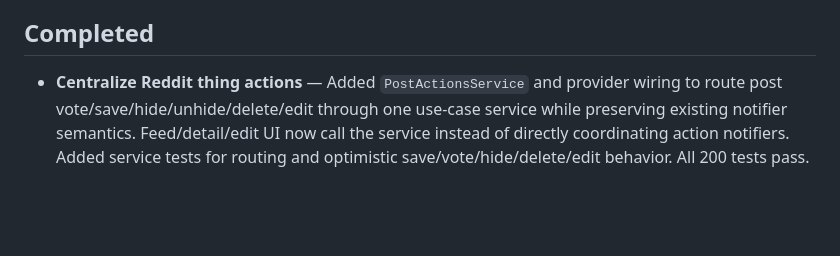
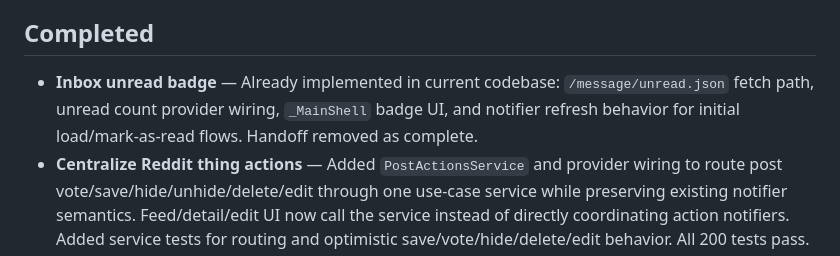
Before and after one commit to ignamiranda/fspez, a Markdown page: TODO.md, the part around the change. GitHub-like rendering; blank space fills up the shorter version.

Commit message:
chore: update TODO and remove completed handoff

```diff
--- a/TODO.md
+++ b/TODO.md
@@ -62,6 +62,7 @@ Ranking criteria: mobile Reddit parity, user-visible value, dependency-unblockin
 
 ## Completed
 
+- **Inbox unread badge** — Already implemented in current codebase: `/message/unread.json` fetch path, unread count provider wiring, `_MainShell` badge UI, and notifier refresh behavior for initial load/mark-as-read flows. Handoff removed as complete.
 - **Centralize Reddit thing actions** — Added `PostActionsService` and provider wiring to route post vote/save/hide/unhide/delete/edit through one use-case service while preserving existing notifier semantics. Feed/detail/edit UI now call the service instead of directly coordinating action notifiers. Added service tests for routing and optimistic save/vote/hide/delete/edit behavior. All 200 tests pass.
 - **Standardize paginated list state** — Created `PaginatedResult<T>` and `PaginatedNotifier<T>` concrete base class. Eliminated `FeedPageState` (replaced with `PaginatedListState<Post>`) and `SearchResultPage<T>` (replaced with `PaginatedResult<T>`). `FeedPageNotifier` and search providers now extend `PaginatedNotifier<T>`, removing ~80 lines of boilerplate. `InboxNotifier` remains on `CursorPaginatedNotifier` (has extra state). All 194 tests pass.
 - **In-app settings screen** — Settings UI with theme picker, blur toggles, feed density, comment sort. `AppThemeMode`/`FeedDensity` enums, `AppSettingsNotifier` persistence, `PostCard` blur/reveal, AMOLED theme. (No handoff file existed; was TODO item #1)
```
Also changed, not shown: handoffs/2026-05-27-inbox-unread-badge-handoff.md (deleted, +0 -78 lines).
